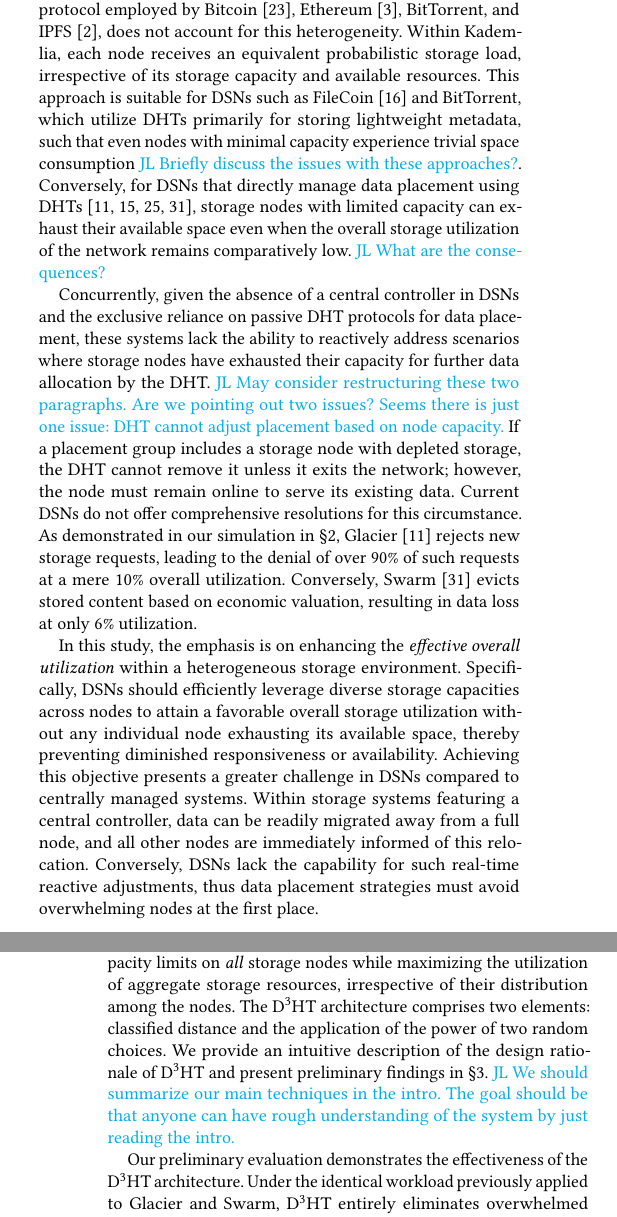
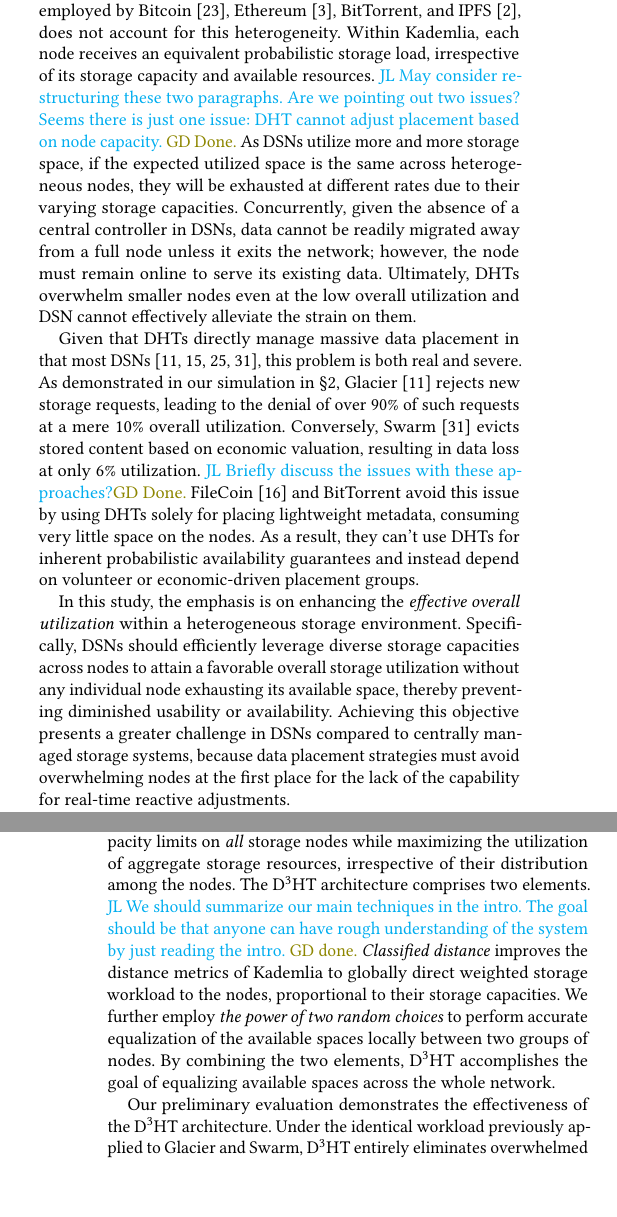
Before and after one commit to sgdxbc/dddht-paper, a LaTeX document (paper.tex, which reads sections/intro.tex): two parts of the columns of pages 1 and 2 of 8, joined at a grey line, cut so that both start at the same text, the shorter picture padded with empty space. Compiled offline with pdfLaTeX; a LaTeX package or settings file that is missing is left out.

Commit message:
intro: Address comments

```diff
--- a/sections/intro.tex
+++ b/sections/intro.tex
@@ -8,7 +8,8 @@ Given the substantial user demand and increasing adoption of DSNs as a storage p
 Considering the inherent volatile nature and asynchronous network condition arising from the permissionless characteristic of DSNs, the development of an efficient methodology for organizing storage nodes to \emph{replicate} stored data without centralized orchestration is essential for attaining these attributes.
 
 Distributed hash tables (DHTs)~\cite{maymounkov2002kademlia,chord,rowstron2001pastry}, underpinned by consistent hashing~\cite{chash} as a core principle, are widely adopted in storage architectures for the allocation of data placement groups, designating the storage nodes responsible for data persistence.
-Although centrally managed storage systems~\cite{weil2006ceph,lakshman2010cassandra,decandia2007dynamo} can circumvent the performance degradation and single point of failure associated with a metadata server by directly implementing consistent hashing, decentralized storage networks (DSNs) can only utilize this technique via DHT protocols that encapsulate it \lijl{Not sure what this sentence means}.
+% Although centrally managed storage systems~\cite{weil2006ceph,lakshman2010cassandra,decandia2007dynamo} can circumvent the performance degradation and single point of failure associated with a metadata server by directly implementing consistent hashing, decentralized storage networks (DSNs) can only utilize this technique via DHT protocols that encapsulate it.
+\lijl{Not sure what this sentence means} \gd{Sure, removed}.
 DHT protocols empower nodes within decentralized networks to identify data placement groups through an iterative online query process.
 Consequently, with DHTs, nodes are not required to determine the precise set of currently online peers and their contact information, a challenging endeavor given the permissionless nature and high dynamism of DSN nodes.
 DHTs have thus constituted a foundational element of DSNs and are extensively employed for both peer and placement group discovery.
@@ -17,22 +18,21 @@ However, \emph{heterogeneity}, an intrinsic characteristic of decentralized syst
 In contrast to centrally managed storage platforms that typically operate a set of homogeneous storage nodes, DSNs exhibit substantial variation in the capacities of individual storage nodes, spanning from tens of gigabytes to terabyte scales, rendering them heterogeneous.
 However, Kademlia~\cite{maymounkov2002kademlia}, the most prevalent DHT protocol employed by Bitcoin~\cite{bitcoin}, Ethereum~\cite{ethereum}, BitTorrent, and IPFS~\cite{benet2014ipfs}, does not account for this heterogeneity.
 Within Kademlia, each node receives an equivalent probabilistic storage load, irrespective of its storage capacity and available resources.
-This approach is suitable for DSNs such as FileCoin~\cite{filecoin} and BitTorrent, which utilize DHTs primarily for storing lightweight metadata, such that even nodes with minimal capacity experience trivial space consumption \lijl{Briefly discuss the issues with these approaches?}.
-Conversely, for DSNs that directly manage data placement using DHTs~\cite{kubiatowicz2000oceanstore,ratnasamy2001scalable,haeberlen2005glacier,team2021swarm}, storage nodes with limited capacity can exhaust their available space even when the overall storage utilization of the network remains comparatively low.
-\lijl{What are the consequences?}
+\lijl{May consider restructuring these two paragraphs. Are we pointing out two issues? Seems there is just one issue: DHT cannot adjust placement based on node capacity.} \gd{Done.}
+As DSNs utilize more and more storage space, if the expected utilized space is the same across heterogeneous nodes, they will be exhausted at different rates due to their varying storage capacities.
+Concurrently, given the absence of a central controller in DSNs, data cannot be readily migrated away from a full node unless it exits the network; however, the node must remain online to serve its existing data.
+Ultimately, DHTs overwhelm smaller nodes even at the low overall utilization and DSN cannot effectively alleviate the strain on them.
 
-Concurrently, given the absence of a central controller in DSNs and the exclusive reliance on passive DHT protocols for data placement, these systems lack the ability to reactively address scenarios where storage nodes have exhausted their capacity for further data allocation by the DHT.
-\lijl{May consider restructuring these two paragraphs. Are we pointing out two issues? Seems there is just one issue: DHT cannot adjust placement based on node capacity.}
-If a placement group includes a storage node with depleted storage, the DHT cannot remove it unless it exits the network; however, the node must remain online to serve its existing data.
-Current DSNs do not offer comprehensive resolutions for this circumstance.
+Given that DHTs directly manage massive data placement in that most DSNs~\cite{kubiatowicz2000oceanstore,ratnasamy2001scalable,haeberlen2005glacier,team2021swarm}, this problem is both real and severe.
 As demonstrated in our simulation in \autoref{sec:bg}, Glacier~\cite{haeberlen2005glacier} rejects new storage requests, leading to the denial of over 90\% of such requests at a mere 10\% overall utilization.
 Conversely, Swarm~\cite{team2021swarm} evicts stored content based on economic valuation, resulting in data loss at only 6\% utilization.
+\lijl{Briefly discuss the issues with these approaches?}\gd{Done.}
+FileCoin~\cite{filecoin} and BitTorrent avoid this issue by using DHTs solely for placing lightweight metadata, consuming very little space on the nodes.
+As a result, they can't use DHTs for inherent probabilistic availability guarantees and instead depend on volunteer or economic-driven placement groups.
 
 In this study, the emphasis is on enhancing the \emph{effective overall utilization} within a heterogeneous storage environment.
-Specifically, DSNs should efficiently leverage diverse storage capacities across nodes to attain a favorable overall storage utilization without any individual node exhausting its available space, thereby preventing diminished responsiveness or availability.
-Achieving this objective presents a greater challenge in DSNs compared to centrally managed systems.
-Within storage systems featuring a central controller, data can be readily migrated away from a full node, and all other nodes are immediately informed of this relocation.
-Conversely, DSNs lack the capability for such real-time reactive adjustments, thus data placement strategies must avoid overwhelming nodes at the first place.
+Specifically, DSNs should efficiently leverage diverse storage capacities across nodes to attain a favorable overall storage utilization without any individual node exhausting its available space, thereby preventing diminished usability or availability.
+Achieving this objective presents a greater challenge in DSNs compared to centrally managed storage systems, because data placement strategies must avoid overwhelming nodes at the first place for the lack of the capability for real-time reactive adjustments.
 
 While prior research has extensively examined related subjects, none are directly applicable to our problem context: optimizing \emph{overall utilization} of \emph{heterogeneous storage} within a \emph{permissionless} environment.
 The virtual node technique has been explored for rebalancing probabilistic nonuniform workload distribution~\cite{chord} and for allocating weighted workload to heterogeneous nodes.
@@ -47,13 +51,16 @@ To address this, we propose \dht\footnote{
 }, a novel DHT that introduces substantial improvement for utilizing heterogeneous storage resources based on the well-established Kademlia protocol.
 To the best of our knowledge, \dht is the first DHT design that can \emph{equalize the available space} across heterogeneous storage nodes.
 By achieving this, \dht can maintain storage consumption within capacity limits on \emph{all} storage nodes while maximizing the utilization of aggregate storage resources, irrespective of their distribution among the nodes.
-The \dht architecture comprises two elements: classified distance and the application of the power of two random choices.
-We provide an intuitive description of the design rationale of \dht and present preliminary findings in \autoref{sec:overview}.
-\lijl{We should summarize our main techniques in the intro. The goal should be that anyone can have rough understanding of the system by just reading the intro.}
+The \dht architecture comprises two elements.
+% We provide an intuitive description of the design rationale of \dht and present preliminary findings in \autoref{sec:overview}.
+\lijl{We should summarize our main techniques in the intro. The goal should be that anyone can have rough understanding of the system by just reading the intro.} \gd{done.}
+\emph{Classified distance} improves the distance metrics of Kademlia to globally direct weighted storage workload to the nodes, proportional to their storage capacities.
+We further employ \emph{the power of two random choices} to perform accurate equalization of the available spaces locally between two groups of nodes.
+By combining the two elements, \dht accomplishes the goal of equalizing available spaces across the whole network.
 
 Our preliminary evaluation demonstrates the effectiveness of the \dht architecture.
 Under the identical workload previously applied to Glacier and Swarm, \dht entirely eliminates overwhelmed nodes and ensures both availability and usability.
-This is attributed to the substantially more balanced distribution of available space across nodes in \dht compared to Kademlia.
+% This is attributed to the substantially more balanced distribution of available space across nodes in \dht compared to Kademlia.
 In stress simulations, \dht can store data up to nearly 100\% of overall utilization before node overload and data loss occur, representing a 60\% improvement over Kademlia.
 In the future we plan to implement \dht in real and perform real world deployment evaluations.
 
```
Also changed, not shown: sections/intro.tex (10 more changed lines).
